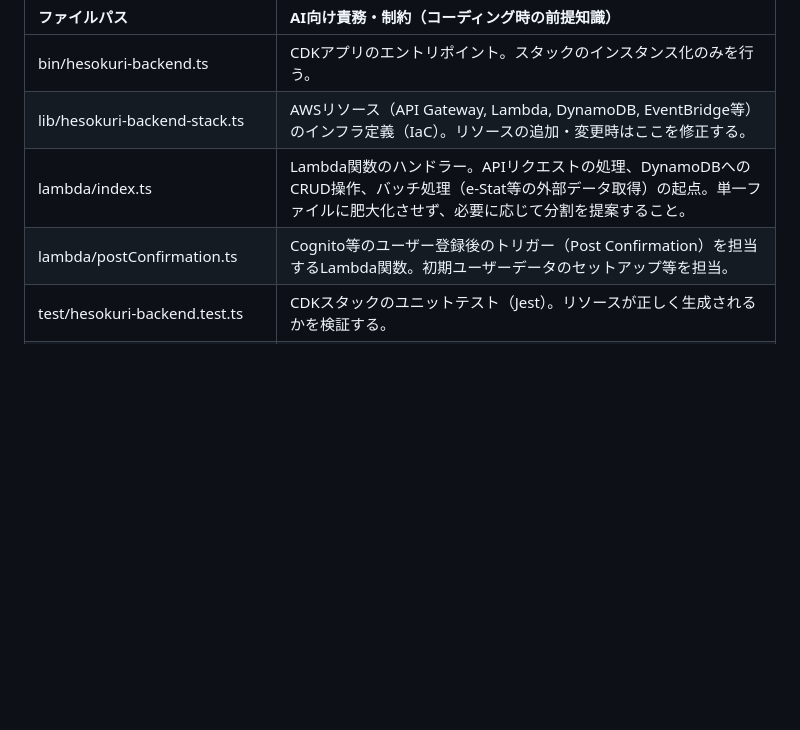
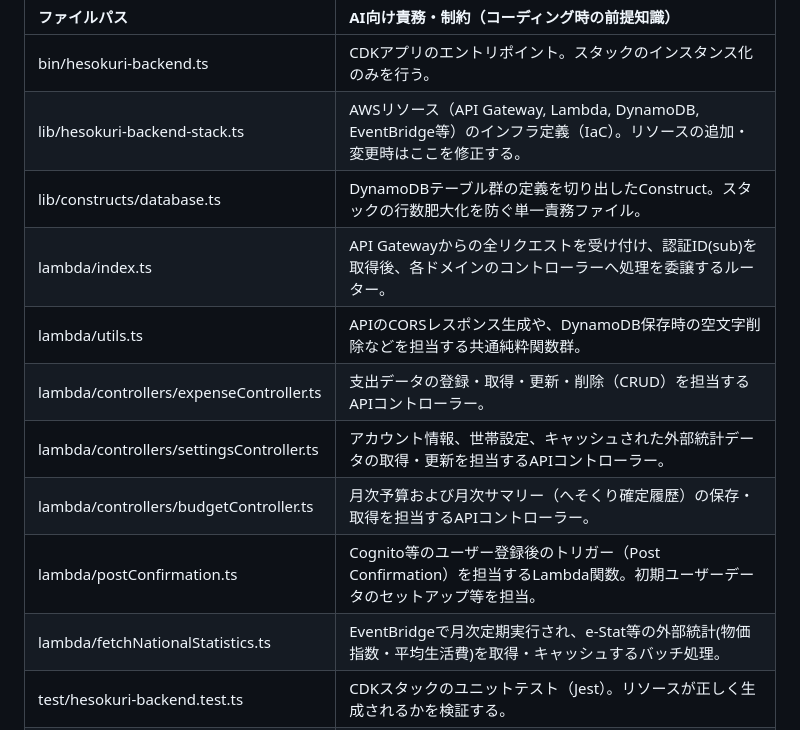
Before and after one commit to kyorover/FamilySurplus, a Markdown page: Docs/01-C_プロジェクトファイル定義書.md, the part around the change. Drawn GitHub-style; blank space fills up the shorter version.

Commit message:
メンテナンス

```diff
--- a/Docs/01-C_プロジェクトファイル定義書.md
+++ b/Docs/01-C_プロジェクトファイル定義書.md
@@ -20,8 +20,14 @@ AWS CDKを用いたサーバーレスアーキテクチャ（TypeScript）。外
 | :--- | :--- |
 | bin/hesokuri-backend.ts | CDKアプリのエントリポイント。スタックのインスタンス化のみを行う。 |
 | lib/hesokuri-backend-stack.ts | AWSリソース（API Gateway, Lambda, DynamoDB, EventBridge等）のインフラ定義（IaC）。リソースの追加・変更時はここを修正する。 |
-| lambda/index.ts | Lambda関数のハンドラー。APIリクエストの処理、DynamoDBへのCRUD操作、バッチ処理（e-Stat等の外部データ取得）の起点。単一ファイルに肥大化させず、必要に応じて分割を提案すること。 |
+| lib/constructs/database.ts | DynamoDBテーブル群の定義を切り出したConstruct。スタックの行数肥大化を防ぐ単一責務ファイル。 |
+| lambda/index.ts | API Gatewayからの全リクエストを受け付け、認証ID(sub)を取得後、各ドメインのコントローラーへ処理を委譲するルーター。 |
+| lambda/utils.ts | APIのCORSレスポンス生成や、DynamoDB保存時の空文字削除などを担当する共通純粋関数群。 |
+| lambda/controllers/expenseController.ts | 支出データの登録・取得・更新・削除（CRUD）を担当するAPIコントローラー。 |
+| lambda/controllers/settingsController.ts | アカウント情報、世帯設定、キャッシュされた外部統計データの取得・更新を担当するAPIコントローラー。 |
+| lambda/controllers/budgetController.ts | 月次予算および月次サマリー（へそくり確定履歴）の保存・取得を担当するAPIコントローラー。 |
 | lambda/postConfirmation.ts | Cognito等のユーザー登録後のトリガー（Post Confirmation）を担当するLambda関数。初期ユーザーデータのセットアップ等を担当。 |
+| lambda/fetchNationalStatistics.ts | EventBridgeで月次定期実行され、e-Stat等の外部統計(物価指数・平均生活費)を取得・キャッシュするバッチ処理。 |
 | test/hesokuri-backend.test.ts | CDKスタックのユニットテスト（Jest）。リソースが正しく生成されるかを検証する。 |
 | cdk.json / package.json / tsconfig.json 等 | CDKおよびNode.jsの設定ファイル。依存関係の管理。 |
 
```
